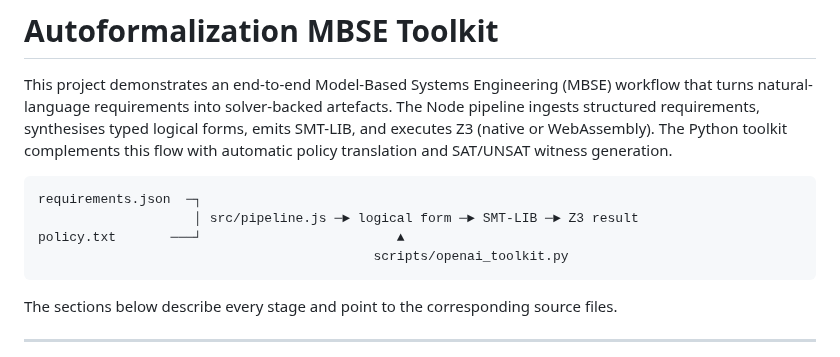
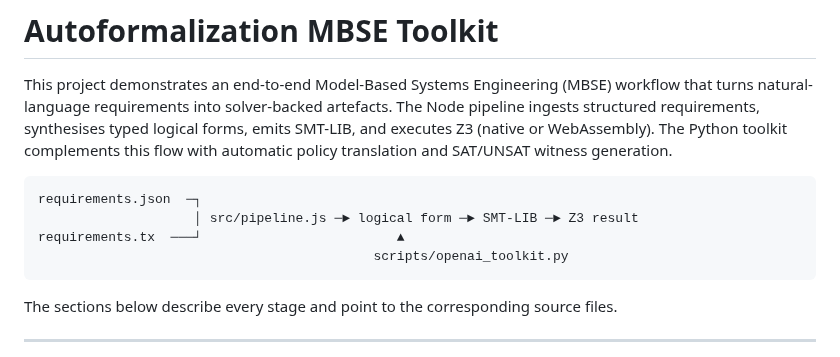
Before and after one commit to kings-crown/Autoformalization_MBSE, a Markdown page: README.md, the part around the change. GitHub-like rendering.

Commit message:
Fix filename in README diagram
Corrected the filename from 'policy.txt' to 'requirements.txt' in the diagram.

````diff
--- a/README.md
+++ b/README.md
@@ -9,7 +9,7 @@ generation.
 ```
 requirements.json  ─┐
                     │ src/pipeline.js ─► logical form ─► SMT-LIB ─► Z3 result
-policy.txt       ───┘                         ▲
+requirements.tx  ───┘                         ▲
                                            scripts/openai_toolkit.py
 ```
 
````
